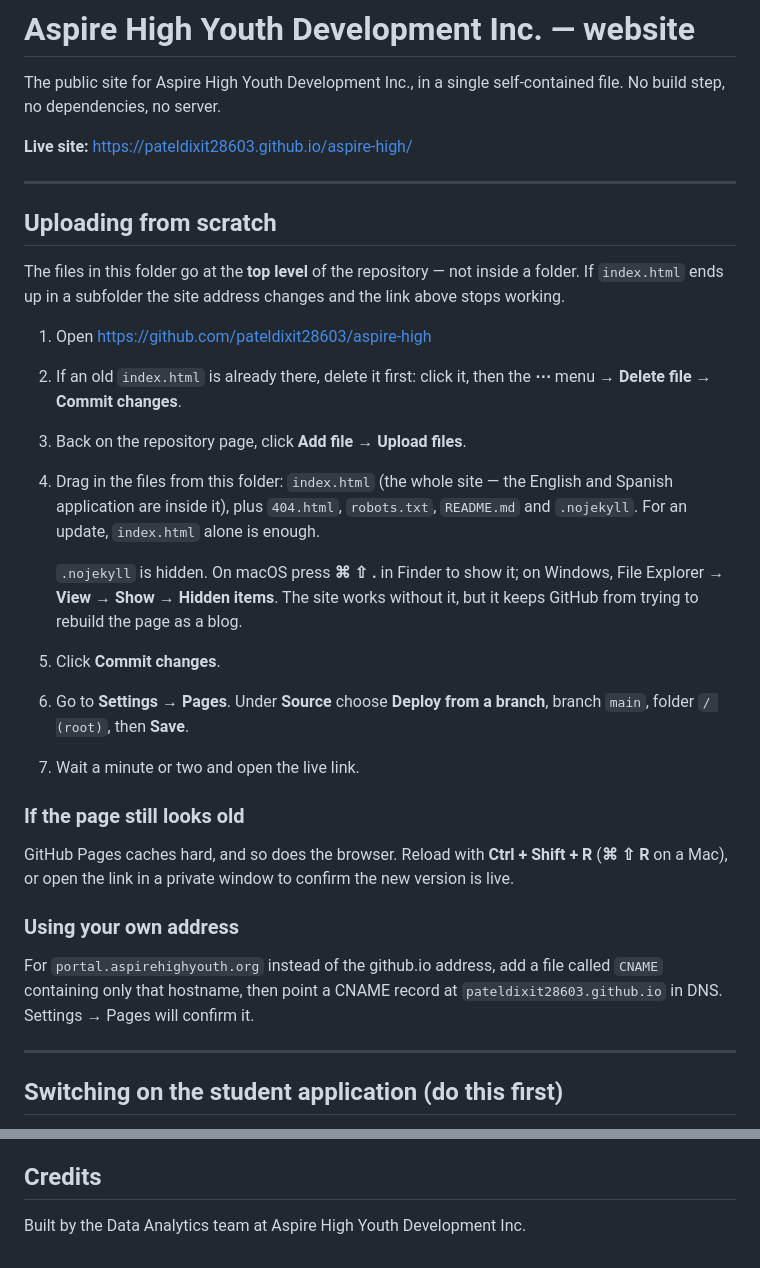
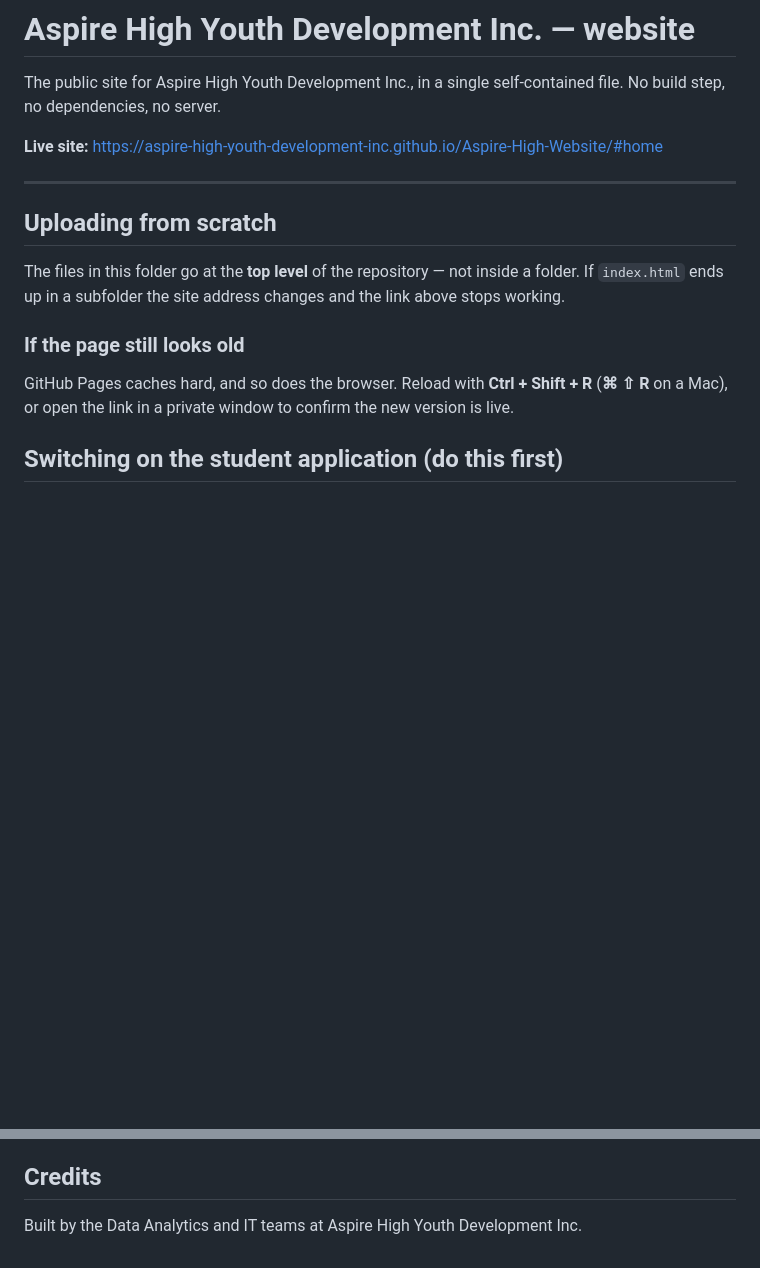
Before and after one commit to Aspire-High-Youth-Development-Inc/Aspire-High-Website, a Markdown page: README.md, 2 parts joined by grey strips. Drawn GitHub-style; blank space fills up the shorter version.

Commit message:
Update README with new live site link and credits
Updated live site link and modified instructions for uploading files. Changed credit to include IT team.

```diff
--- a/README.md
+++ b/README.md
@@ -3,7 +3,7 @@
 The public site for Aspire High Youth Development Inc., in a single
 self-contained file. No build step, no dependencies, no server.
 
-**Live site:** https://pateldixit28603.github.io/aspire-high/
+**Live site:** https://aspire-high-youth-development-inc.github.io/Aspire-High-Website/#home
 
 ---
 
@@ -13,36 +13,11 @@ The files in this folder go at the **top level** of the repository — not insid
 a folder. If `index.html` ends up in a subfolder the site address changes and
 the link above stops working.
 
-1. Open https://github.com/pateldixit28603/aspire-high
-2. If an old `index.html` is already there, delete it first: click it, then the
-   **⋯** menu → **Delete file** → **Commit changes**.
-3. Back on the repository page, click **Add file → Upload files**.
-4. Drag in the files from this folder: `index.html` (the whole site — the
-   English and Spanish application are inside it), plus `404.html`,
-   `robots.txt`, `README.md` and `.nojekyll`. For an update, `index.html`
-   alone is enough.
-
-   `.nojekyll` is hidden. On macOS press **⌘ ⇧ .** in Finder to show it; on
-   Windows, File Explorer → **View → Show → Hidden items**. The site works
-   without it, but it keeps GitHub from trying to rebuild the page as a blog.
-5. Click **Commit changes**.
-6. Go to **Settings → Pages**. Under **Source** choose **Deploy from a branch**,
-   branch `main`, folder `/ (root)`, then **Save**.
-7. Wait a minute or two and open the live link.
-
 ### If the page still looks old
 
 GitHub Pages caches hard, and so does the browser. Reload with
 **Ctrl + Shift + R** (**⌘ ⇧ R** on a Mac), or open the link in a private
 window to confirm the new version is live.
-
-### Using your own address
-
-For `portal.aspirehighyouth.org` instead of the github.io address, add a file
-called `CNAME` containing only that hostname, then point a CNAME record at
-`pateldixit28603.github.io` in DNS. Settings → Pages will confirm it.
-
----
 
 ## Switching on the student application (do this first)
 
@@ -211,4 +186,4 @@ Decide whether to move them or run them through the break.
 
 ## Credits
 
-Built by the Data Analytics team at Aspire High Youth Development Inc.
+Built by the Data Analytics and IT teams at Aspire High Youth Development Inc.
```
